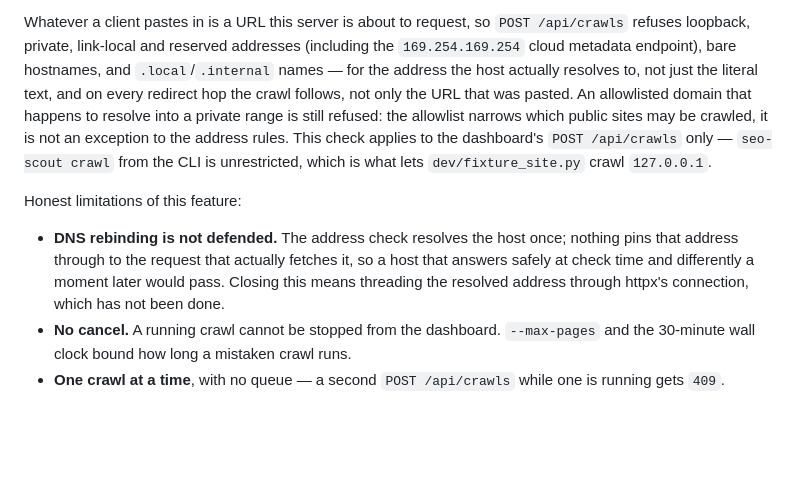
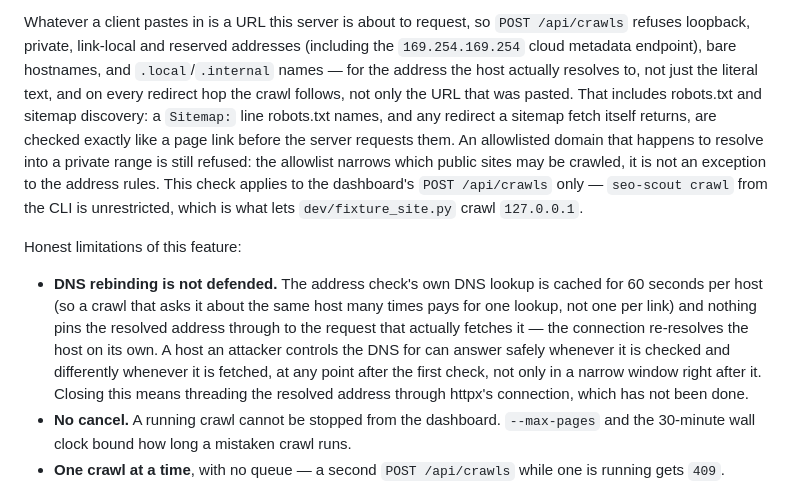
Before and after one commit to Yataghanac/seo-scout, a Markdown page: README.md, the part around the change. Rendered like a GitHub page; blank space fills up the shorter version.

```diff
--- a/README.md
+++ b/README.md
@@ -199,18 +199,24 @@ Whatever a client pastes in is a URL this server is about to request, so `POST /
 refuses loopback, private, link-local and reserved addresses (including the
 `169.254.169.254` cloud metadata endpoint), bare hostnames, and `.local`/`.internal` names — for
 the address the host actually resolves to, not just the literal text, and on every redirect hop
-the crawl follows, not only the URL that was pasted. An allowlisted domain that happens to
-resolve into a private range is still refused: the allowlist narrows which public sites may be
-crawled, it is not an exception to the address rules. This check applies to the dashboard's
-`POST /api/crawls` only — `seo-scout crawl` from the CLI is unrestricted, which is what lets
-`dev/fixture_site.py` crawl `127.0.0.1`.
+the crawl follows, not only the URL that was pasted. That includes robots.txt and sitemap
+discovery: a `Sitemap:` line robots.txt names, and any redirect a sitemap fetch itself returns,
+are checked exactly like a page link before the server requests them. An allowlisted domain
+that happens to resolve into a private range is still refused: the allowlist narrows which
+public sites may be crawled, it is not an exception to the address rules. This check applies to
+the dashboard's `POST /api/crawls` only — `seo-scout crawl` from the CLI is unrestricted, which
+is what lets `dev/fixture_site.py` crawl `127.0.0.1`.
 
 Honest limitations of this feature:
 
-- **DNS rebinding is not defended.** The address check resolves the host once; nothing pins that
-  address through to the request that actually fetches it, so a host that answers safely at
-  check time and differently a moment later would pass. Closing this means threading the
-  resolved address through httpx's connection, which has not been done.
+- **DNS rebinding is not defended.** The address check's own DNS lookup is cached for 60
+  seconds per host (so a crawl that asks it about the same host many times pays for one
+  lookup, not one per link) and nothing pins the resolved address through to the request
+  that actually fetches it — the connection re-resolves the host on its own. A host an
+  attacker controls the DNS for can answer safely whenever it is checked and differently
+  whenever it is fetched, at any point after the first check, not only in a narrow window
+  right after it. Closing this means threading the resolved address through httpx's
+  connection, which has not been done.
 - **No cancel.** A running crawl cannot be stopped from the dashboard. `--max-pages` and the
   30-minute wall clock bound how long a mistaken crawl runs.
 - **One crawl at a time**, with no queue — a second `POST /api/crawls` while one is running gets
```
Also changed, not shown: DECISIONS.md (+58 -1 lines).
